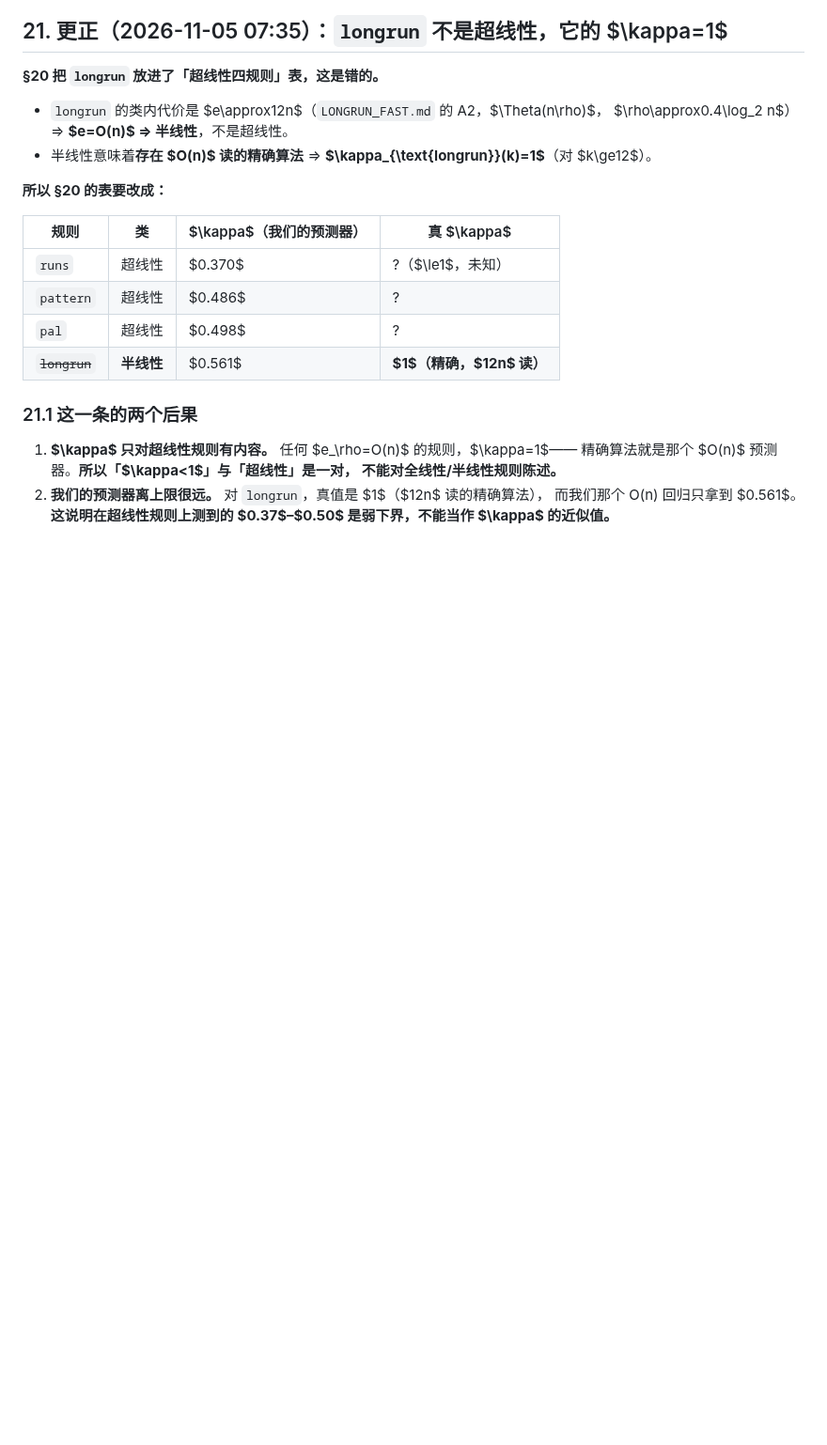
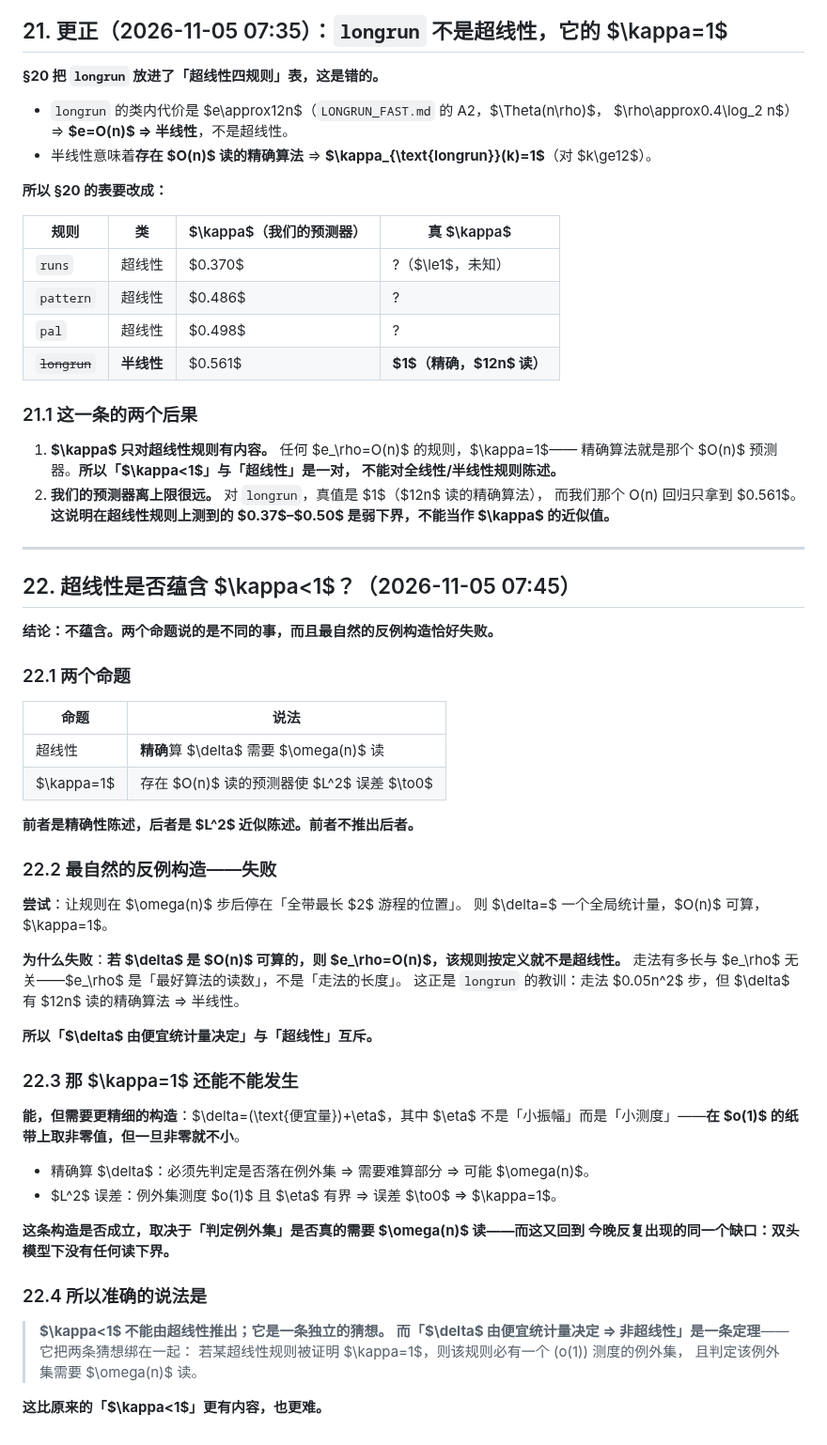
Before and after one commit to peuaza/triangular-window-walk, a Markdown page: KAPPA_MEASURED.md, the part around the change. Shown at 94% size. Rendered like a GitHub page; blank space fills up the shorter version.

Commit message:
theory: superlinear does not imply kappa<1; cheap-delta rules are not superlinear

```diff
--- a/KAPPA_MEASURED.md
+++ b/KAPPA_MEASURED.md
@@ -670,3 +670,49 @@ $n=512$，$k=1$，每条规则 $2500$ 条纸带，同一预测器族（10 状态
 2. **我们的预测器离上限很远。** 对 `longrun`，真值是 $1$（$12n$ 读的精确算法），
    而我们那个 O(n) 回归只拿到 $0.561$。**这说明在超线性规则上测到的
    $0.37$–$0.50$ 是弱下界，不能当作 $\kappa$ 的近似值。**
+
+---
+
+## 22. 超线性是否蕴含 $\kappa<1$？（2026-11-05 07:45）
+
+**结论：不蕴含。两个命题说的是不同的事，而且最自然的反例构造恰好失败。**
+
+### 22.1 两个命题
+
+| 命题 | 说法 |
+|---|---|
+| 超线性 | **精确**算 $\delta$ 需要 $\omega(n)$ 读 |
+| $\kappa=1$ | 存在 $O(n)$ 读的预测器使 $L^2$ 误差 $\to0$ |
+
+**前者是精确性陈述，后者是 $L^2$ 近似陈述。前者不推出后者。**
+
+### 22.2 最自然的反例构造——失败
+
+**尝试**：让规则在 $\omega(n)$ 步后停在「全带最长 $2$ 游程的位置」。
+则 $\delta=$ 一个全局统计量，$O(n)$ 可算，$\kappa=1$。
+
+**为什么失败**：**若 $\delta$ 是 $O(n)$ 可算的，则 $e_\rho=O(n)$，该规则按定义就不是超线性。**
+走法有多长与 $e_\rho$ 无关——$e_\rho$ 是「最好算法的读数」，不是「走法的长度」。
+这正是 `longrun` 的教训：走法 $0.05n^2$ 步，但 $\delta$ 有 $12n$ 读的精确算法 ⇒ 半线性。
+
+**所以「$\delta$ 由便宜统计量决定」与「超线性」互斥。**
+
+### 22.3 那 $\kappa=1$ 还能不能发生
+
+**能，但需要更精细的构造**：$\delta=(\text{便宜量})+\eta$，其中
+$\eta$ 不是「小振幅」而是「小测度」——**在 $o(1)$ 的纸带上取非零值，但一旦非零就不小**。
+
+- 精确算 $\delta$：必须先判定是否落在例外集 ⇒ 需要难算部分 ⇒ 可能 $\omega(n)$。
+- $L^2$ 误差：例外集测度 $o(1)$ 且 $\eta$ 有界 ⇒ 误差 $\to0$ ⇒ $\kappa=1$。
+
+**这条构造是否成立，取决于「判定例外集」是否真的需要 $\omega(n)$ 读——而这又回到
+今晚反复出现的同一个缺口：双头模型下没有任何读下界。**
+
+### 22.4 所以准确的说法是
+
+> **$\kappa<1$ 不能由超线性推出；它是一条独立的猜想。**
+> **而「$\delta$ 由便宜统计量决定 ⇒ 非超线性」是一条定理**——它把两条猜想绑在一起：
+> 若某超线性规则被证明 $\kappa=1$，则该规则必有一个 \(o(1)\) 测度的例外集，
+> 且判定该例外集需要 $\omega(n)$ 读。
+
+**这比原来的「$\kappa<1$」更有内容，也更难。**
```
